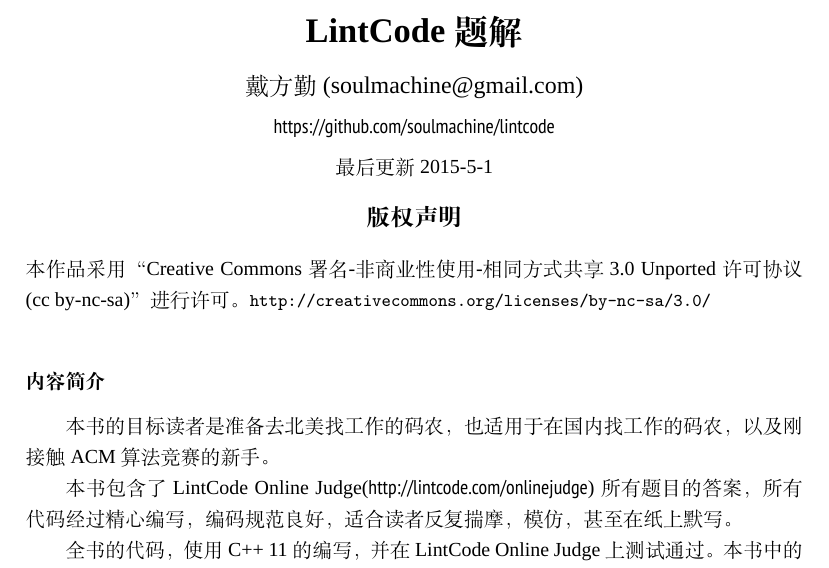
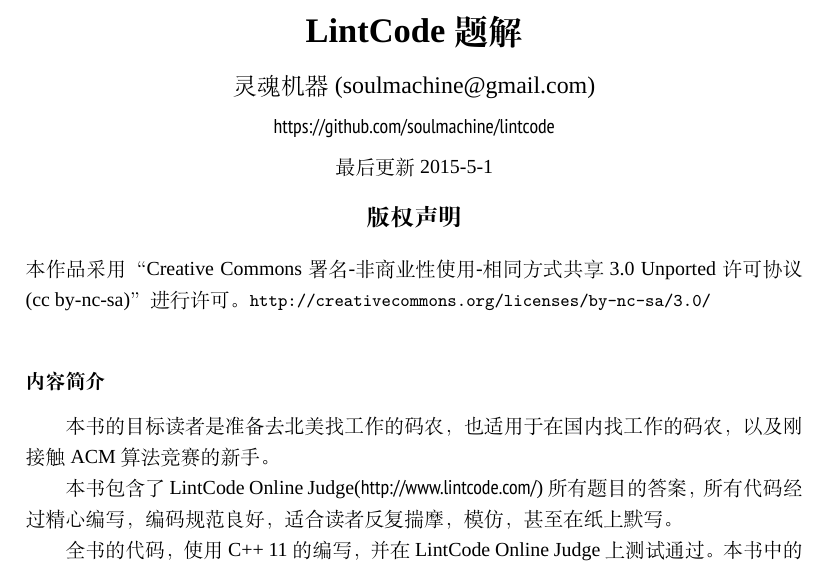
Before and after one commit to qicst23/lintcode, a LaTeX thesis (C++/lintcode-cpp.tex, which reads C++/abstract.tex, C++/title.tex): part of page 1 of 248, cut so that both start at the same text. Compiled offline with XeLaTeX; a missing font is replaced by an installed copy or a similar font.

Commit message:
hide real name

```diff
--- a/C++/abstract.tex
+++ b/C++/abstract.tex
@@ -1,7 +1,7 @@
 \subsubsection{内容简介}
 本书的目标读者是准备去北美找工作的码农，也适用于在国内找工作的码农，以及刚接触ACM算法竞赛的新手。
 
-本书包含了 LintCode Online Judge(\myurl{http://lintcode.com/onlinejudge})所有题目的答案，
+本书包含了 LintCode Online Judge(\myurl{http://www.lintcode.com/})所有题目的答案，
 所有代码经过精心编写，编码规范良好，适合读者反复揣摩，模仿，甚至在纸上默写。
 
 全书的代码，使用C++ 11的编写，并在 LintCode Online Judge 上测试通过。本书中的代码规范，跟在公司中的工程规范略有不同，为了使代码短（方便迅速实现）:
--- a/C++/title.tex
+++ b/C++/title.tex
@@ -3,7 +3,7 @@
   {\LARGE\textbf{\BookTitle}}
 
   \vspace{1em}
-  {\large 戴方勤 (soulmachine@gmail.com)}
+  {\large 灵魂机器 (soulmachine@gmail.com)}
 
   \vspace{1ex}
   \myurl{https://github.com/soulmachine/lintcode}
```
Also changed, not shown: C++/chapLinearList.pdf (added), C++/lintcode-cpp.pdf.
